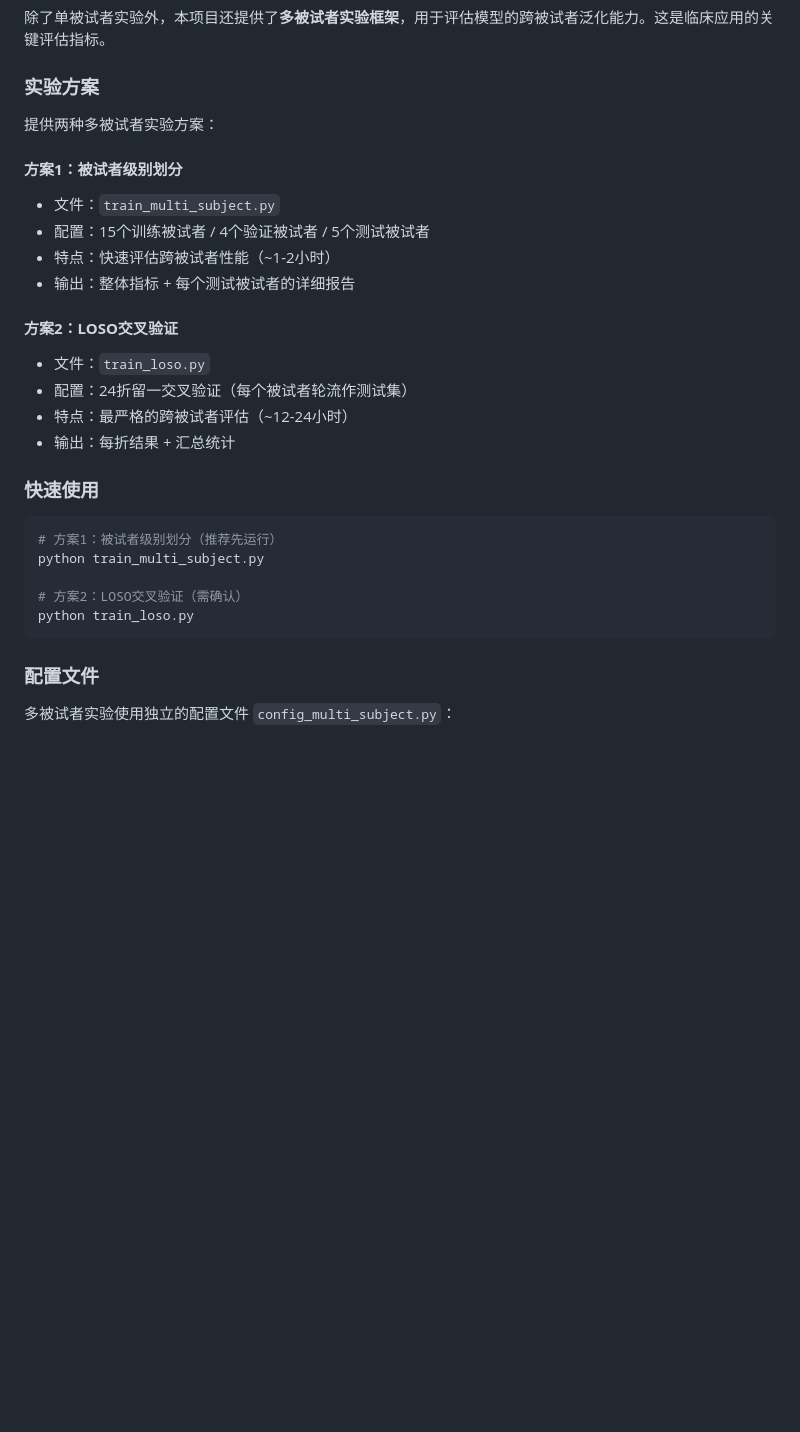
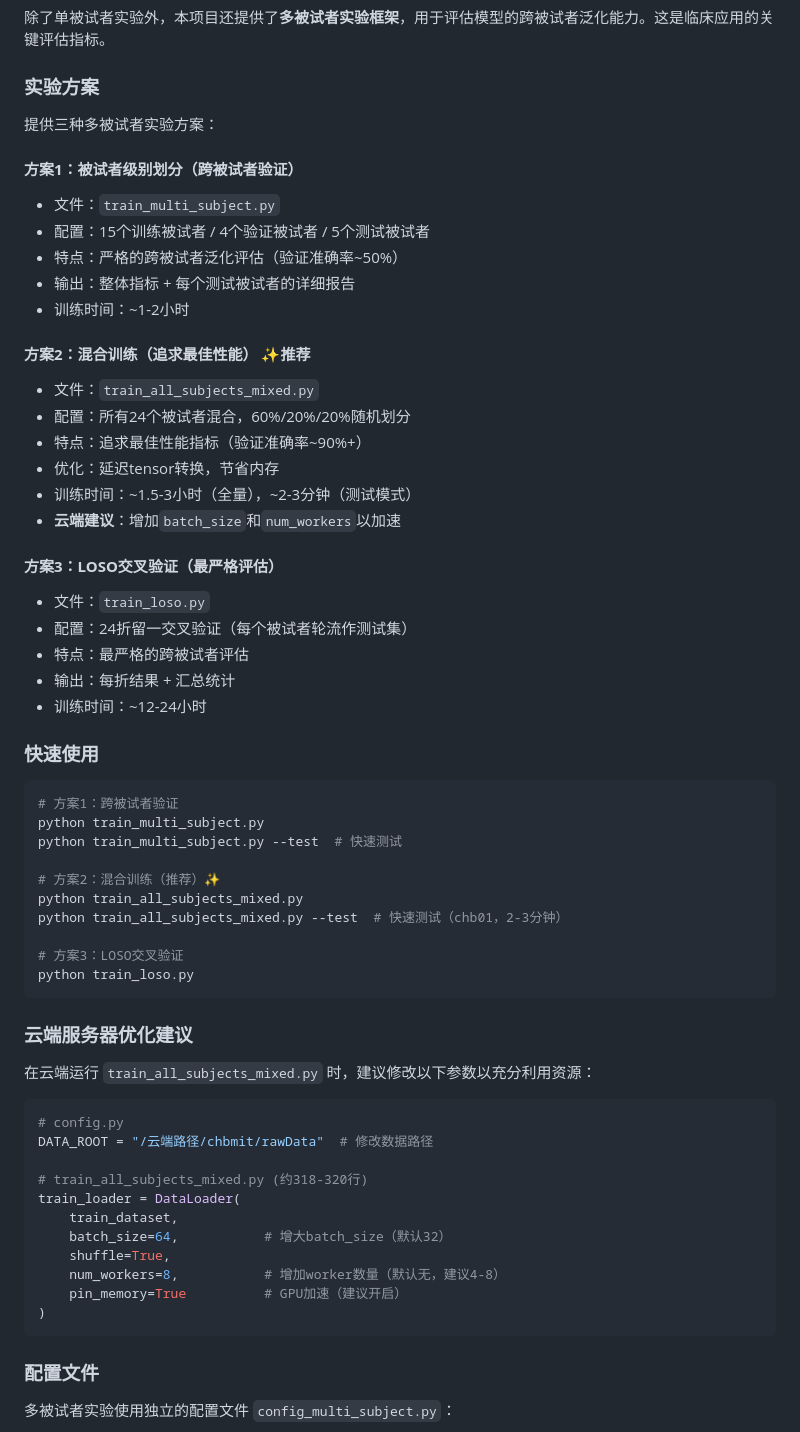
Before and after one commit to huanghr21/seizure-prediction-mvit, a Markdown page: README.md, the part around one of its changes. GitHub-like rendering; blank space fills up the shorter version.

Commit message:
feat: update readme

````diff
--- a/README.md
+++ b/README.md
@@ -659,28 +690,61 @@ python baseline/癫痫前识别实验二.py
 
 ### 实验方案
 
-提供两种多被试者实验方案：
+提供三种多被试者实验方案：
 
-#### **方案1：被试者级别划分**
+#### **方案1：被试者级别划分（跨被试者验证）**
 - 文件：`train_multi_subject.py`
 - 配置：15个训练被试者 / 4个验证被试者 / 5个测试被试者
-- 特点：快速评估跨被试者性能（~1-2小时）
+- 特点：严格的跨被试者泛化评估（验证准确率~50%）
 - 输出：整体指标 + 每个测试被试者的详细报告
+- 训练时间：~1-2小时
 
-#### **方案2：LOSO交叉验证**
+#### **方案2：混合训练（追求最佳性能）** ✨推荐
+- 文件：`train_all_subjects_mixed.py`
+- 配置：所有24个被试者混合，60%/20%/20%随机划分
+- 特点：追求最佳性能指标（验证准确率~90%+）
+- 优化：延迟tensor转换，节省内存
+- 训练时间：~1.5-3小时（全量），~2-3分钟（测试模式）
+- **云端建议**：增加`batch_size`和`num_workers`以加速
+
+#### **方案3：LOSO交叉验证（最严格评估）**
 - 文件：`train_loso.py`
 - 配置：24折留一交叉验证（每个被试者轮流作测试集）
-- 特点：最严格的跨被试者评估（~12-24小时）
+- 特点：最严格的跨被试者评估
 - 输出：每折结果 + 汇总统计
+- 训练时间：~12-24小时
 
 ### 快速使用
 
 ```bash
-# 方案1：被试者级别划分（推荐先运行）
+# 方案1：跨被试者验证
 python train_multi_subject.py
+python train_multi_subject.py --test  # 快速测试
 
-# 方案2：LOSO交叉验证（需确认）
+# 方案2：混合训练（推荐）✨
+python train_all_subjects_mixed.py
+python train_all_subjects_mixed.py --test  # 快速测试（chb01，2-3分钟）
+
+# 方案3：LOSO交叉验证
 python train_loso.py
+```
+
+### 云端服务器优化建议
+
+在云端运行 `train_all_subjects_mixed.py` 时，建议修改以下参数以充分利用资源：
+
+```python
+# config.py
+DATA_ROOT = "/云端路径/chbmit/rawData"  # 修改数据路径
+
+# train_all_subjects_mixed.py (约318-320行)
+train_loader = DataLoader(
+    train_dataset,
+    batch_size=64,           # 增大batch_size（默认32）
+    shuffle=True,
+    num_workers=8,           # 增加worker数量（默认无，建议4-8）
+    pin_memory=True          # GPU加速（建议开启）
+)
 ```
 
 ### 配置文件
````
Also changed, not shown: other parts of README.md (+38 -7 lines).
